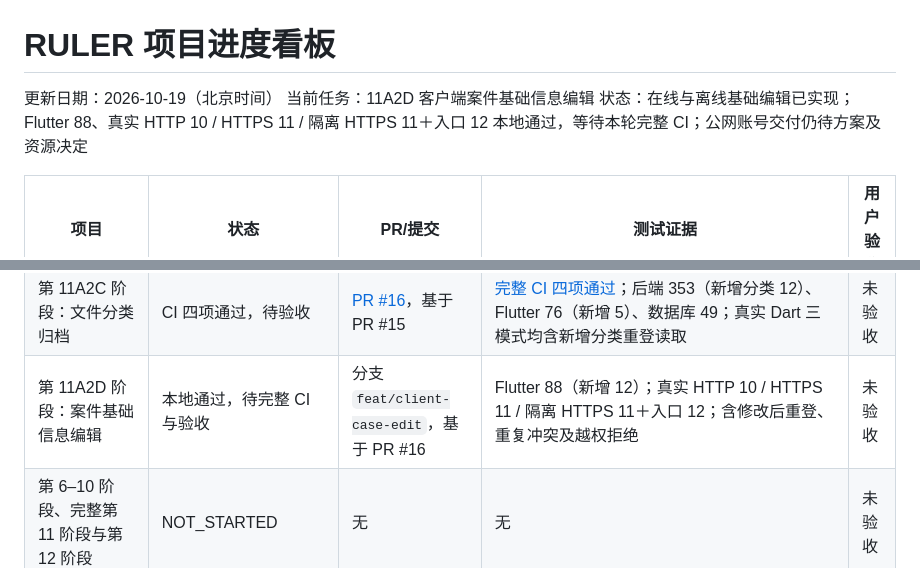
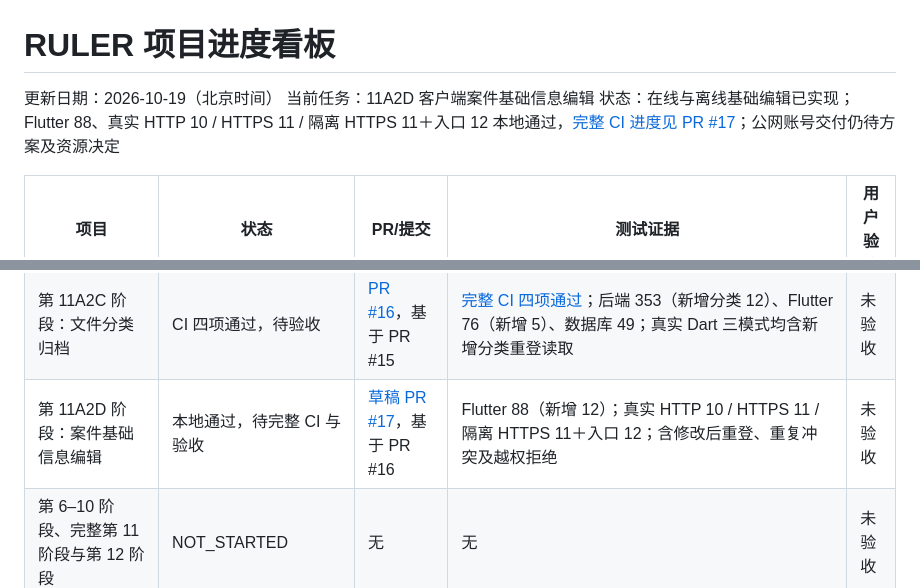
Before and after one commit to towssss2-sketch/Ruler, a Markdown page: docs/进度看板.md, 2 parts joined by grey strips. Drawn GitHub-style.

Commit message:
docs: link client case editing review

```diff
--- a/docs/进度看板.md
+++ b/docs/进度看板.md
@@ -2,7 +2,7 @@
 
 更新日期：2026-10-19（北京时间）
 当前任务：11A2D 客户端案件基础信息编辑
-状态：在线与离线基础编辑已实现；Flutter 88、真实 HTTP 10 / HTTPS 11 / 隔离 HTTPS 11＋入口 12 本地通过，等待本轮完整 CI；公网账号交付仍待方案及资源决定
+状态：在线与离线基础编辑已实现；Flutter 88、真实 HTTP 10 / HTTPS 11 / 隔离 HTTPS 11＋入口 12 本地通过，[完整 CI 进度见 PR #17](https://github.com/towssss2-sketch/Ruler/pull/17/checks)；公网账号交付仍待方案及资源决定
 
 | 项目 | 状态 | PR/提交 | 测试证据 | 用户验收 |
 |---|---|---|---|---|
@@ -24,7 +24,7 @@
 | 第 11A2B3B2 阶段：本机 HTTPS 与客户端联调 | 本地验证通过，待验收 | [PR #14](https://github.com/towssss2-sketch/Ruler/pull/14)，基于 PR #13 | 后端 302（新增 TLS 17）、HTTP 客户端 9、HTTPS 客户端 10；临时证书仅在本机测试区受信任 | 未验收 |
 | 第 11A2B3B3 阶段：本机隔离模式 | 待验收（最新 CI 见 PR） | [PR #15](https://github.com/towssss2-sketch/Ruler/pull/15)，基于 PR #14 | 关闭注册/验证码/文档；后端 341（含新增 39）、真实客户端 10 场景和 12 项入口检查通过；公网仍 BLOCKED | 未验收 |
 | 第 11A2C 阶段：文件分类归档 | CI 四项通过，待验收 | [PR #16](https://github.com/towssss2-sketch/Ruler/pull/16)，基于 PR #15 | [完整 CI 四项通过](https://github.com/towssss2-sketch/Ruler/actions/runs/39136123362)；后端 353（新增分类 12）、Flutter 76（新增 5）、数据库 49；真实 Dart 三模式均含新增分类重登读取 | 未验收 |
-| 第 11A2D 阶段：案件基础信息编辑 | 本地通过，待完整 CI 与验收 | 分支 `feat/client-case-edit`，基于 PR #16 | Flutter 88（新增 12）；真实 HTTP 10 / HTTPS 11 / 隔离 HTTPS 11＋入口 12；含修改后重登、重复冲突及越权拒绝 | 未验收 |
+| 第 11A2D 阶段：案件基础信息编辑 | 本地通过，待完整 CI 与验收 | [草稿 PR #17](https://github.com/towssss2-sketch/Ruler/pull/17)，基于 PR #16 | Flutter 88（新增 12）；真实 HTTP 10 / HTTPS 11 / 隔离 HTTPS 11＋入口 12；含修改后重登、重复冲突及越权拒绝 | 未验收 |
 | 第 6–10 阶段、完整第 11 阶段与第 12 阶段 | NOT_STARTED | 无 | 无 | 未验收 |
 
 约束：一律真实填写；若代码未运行，不得写“测试通过”。Codex 每完成一张需求卡更新本页。
```
Also changed, not shown: docs/阶段11A2D验收报告.md (+1 -1 lines).
